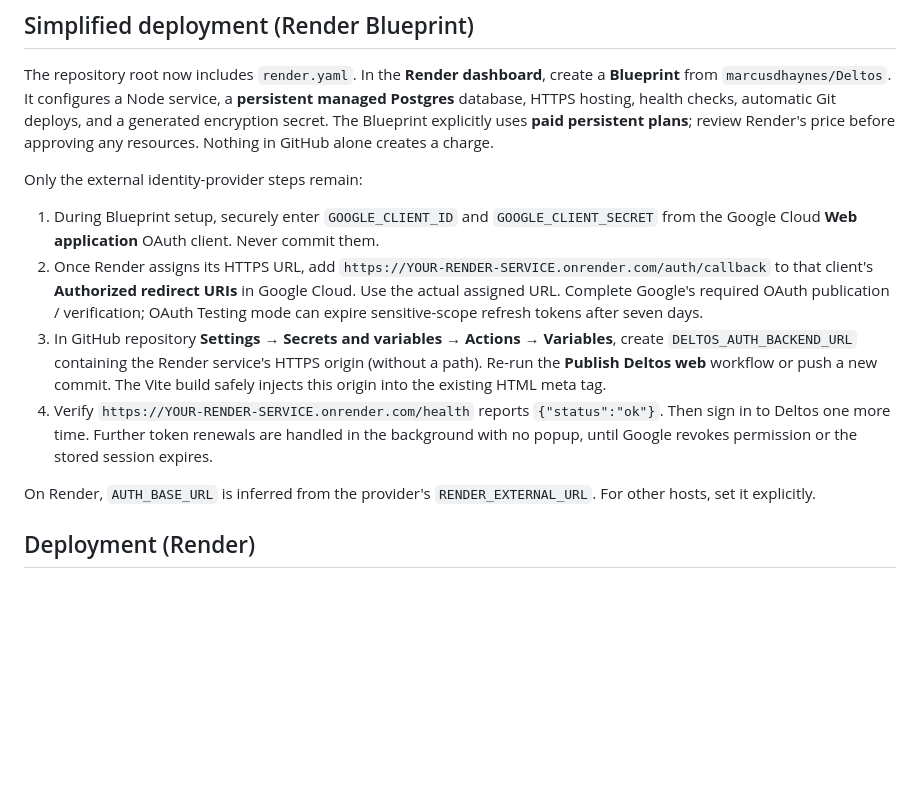
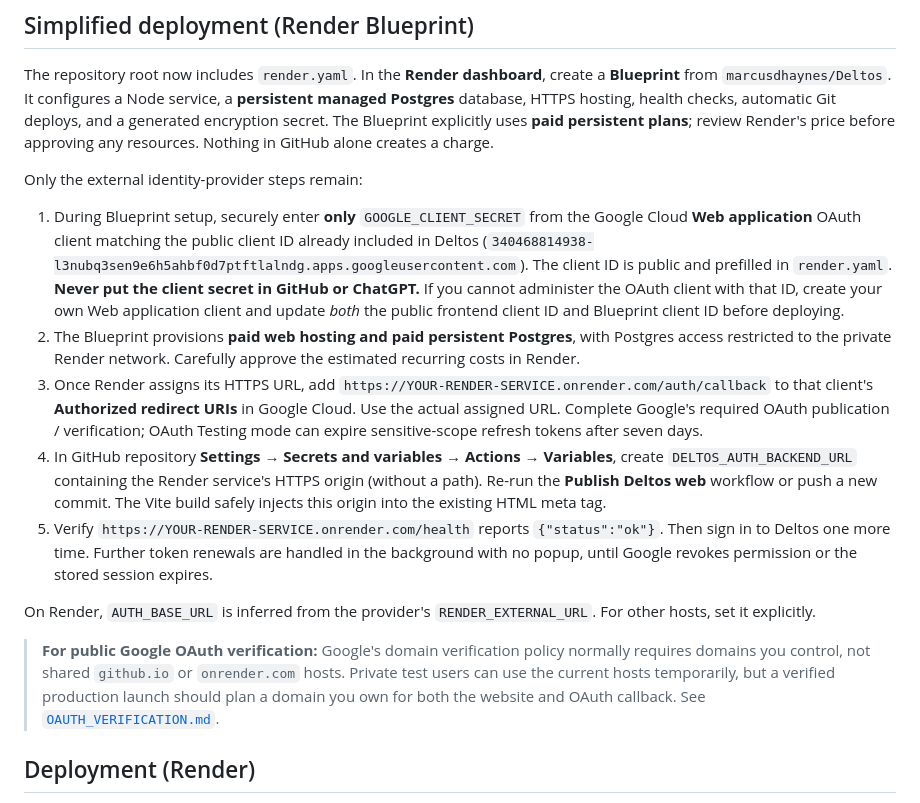
Before and after one commit to marcusdhaynes/Deltos, a Markdown page: auth-server/README.md, the part around the change. Rendered like a GitHub page; blank space fills up the shorter version.

Commit message:
Document prefilled OAuth client, private Render database and domain verification blockers

```diff
--- a/auth-server/README.md
+++ b/auth-server/README.md
@@ -8,12 +8,16 @@ The repository root now includes `render.yaml`. In the **Render dashboard**, cre
 
 Only the external identity-provider steps remain:
 
-1. During Blueprint setup, securely enter `GOOGLE_CLIENT_ID` and `GOOGLE_CLIENT_SECRET` from the Google Cloud **Web application** OAuth client. Never commit them.
-2. Once Render assigns its HTTPS URL, add `https://YOUR-RENDER-SERVICE.onrender.com/auth/callback` to that client's **Authorized redirect URIs** in Google Cloud. Use the actual assigned URL. Complete Google's required OAuth publication / verification; OAuth Testing mode can expire sensitive-scope refresh tokens after seven days.
-3. In GitHub repository **Settings → Secrets and variables → Actions → Variables**, create `DELTOS_AUTH_BACKEND_URL` containing the Render service's HTTPS origin (without a path). Re-run the **Publish Deltos web** workflow or push a new commit. The Vite build safely injects this origin into the existing HTML meta tag.
-4. Verify `https://YOUR-RENDER-SERVICE.onrender.com/health` reports `{"status":"ok"}`. Then sign in to Deltos one more time. Further token renewals are handled in the background with no popup, until Google revokes permission or the stored session expires.
+1. During Blueprint setup, securely enter **only** `GOOGLE_CLIENT_SECRET` from the Google Cloud **Web application** OAuth client matching the public client ID already included in Deltos (`340468814938-l3nubq3sen9e6h5ahbf0d7ptftlalndg.apps.googleusercontent.com`). The client ID is public and prefilled in `render.yaml`. **Never put the client secret in GitHub or ChatGPT.** If you cannot administer the OAuth client with that ID, create your own Web application client and update *both* the public frontend client ID and Blueprint client ID before deploying.
+2. The Blueprint provisions **paid web hosting and paid persistent Postgres**, with Postgres access restricted to the private Render network. Carefully approve the estimated recurring costs in Render.
+3. Once Render assigns its HTTPS URL, add `https://YOUR-RENDER-SERVICE.onrender.com/auth/callback` to that client's **Authorized redirect URIs** in Google Cloud. Use the actual assigned URL. Complete Google's required OAuth publication / verification; OAuth Testing mode can expire sensitive-scope refresh tokens after seven days.
+4. In GitHub repository **Settings → Secrets and variables → Actions → Variables**, create `DELTOS_AUTH_BACKEND_URL` containing the Render service's HTTPS origin (without a path). Re-run the **Publish Deltos web** workflow or push a new commit. The Vite build safely injects this origin into the existing HTML meta tag.
+5. Verify `https://YOUR-RENDER-SERVICE.onrender.com/health` reports `{"status":"ok"}`. Then sign in to Deltos one more time. Further token renewals are handled in the background with no popup, until Google revokes permission or the stored session expires.
 
 On Render, `AUTH_BASE_URL` is inferred from the provider's `RENDER_EXTERNAL_URL`. For other hosts, set it explicitly.
+
+
+> **For public Google OAuth verification:** Google's domain verification policy normally requires domains you control, not shared `github.io` or `onrender.com` hosts. Private test users can use the current hosts temporarily, but a verified production launch should plan a domain you own for both the website and OAuth callback. See [`OAUTH_VERIFICATION.md`](../OAUTH_VERIFICATION.md).
 
 ## Deployment (Render)
 
```
